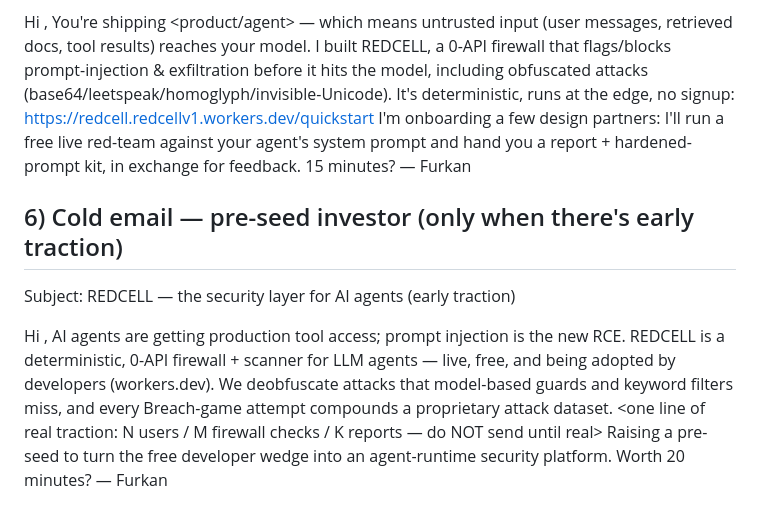
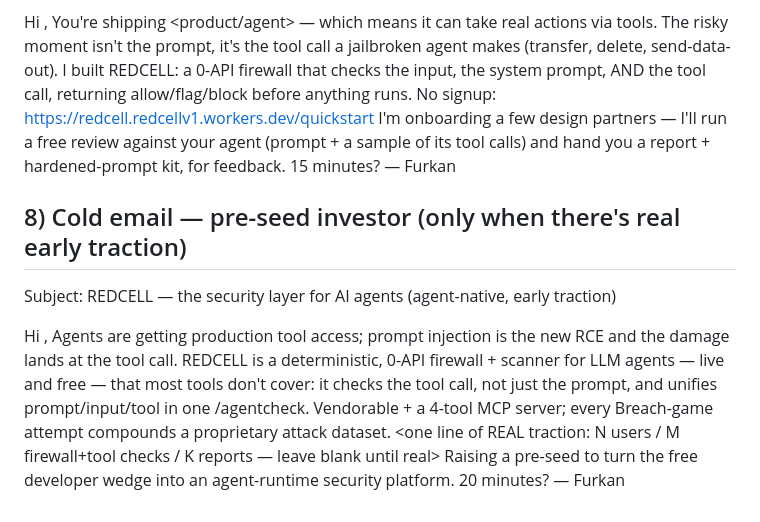
Before and after one commit to furkanefecancaglar/redcell, a Markdown page: GTM/launch_assets.md, the part around one of its changes. Rendered like a GitHub page.

```diff
--- a/GTM/launch_assets.md
+++ b/GTM/launch_assets.md
@@ -69,14 +89,14 @@ Subject: free prompt-injection firewall for <company>'s agent (0-API, 5-min setu
 
 Hi <name>,
-You're shipping <product/agent> — which means untrusted input (user messages, retrieved docs, tool results) reaches your model. I built REDCELL, a 0-API firewall that flags/blocks prompt-injection & exfiltration before it hits the model, including obfuscated attacks (base64/leetspeak/homoglyph/invisible-Unicode). It's deterministic, runs at the edge, no signup: https://redcell.redcellv1.workers.dev/quickstart
-I'm onboarding a few design partners: I'll run a free live red-team against your agent's system prompt and hand you a report + hardened-prompt kit, in exchange for feedback. 15 minutes?
+You're shipping <product/agent> — which means it can take real actions via tools. The risky moment isn't the prompt, it's the tool call a jailbroken agent makes (transfer, delete, send-data-out). I built REDCELL: a 0-API firewall that checks the input, the system prompt, AND the tool call, returning allow/flag/block before anything runs. No signup: https://redcell.redcellv1.workers.dev/quickstart
+I'm onboarding a few design partners — I'll run a free review against your agent (prompt + a sample of its tool calls) and hand you a report + hardened-prompt kit, for feedback. 15 minutes?
 — Furkan
 
-## 6) Cold email — pre-seed investor (only when there's early traction)
-Subject: REDCELL — the security layer for AI agents (early traction)
+## 8) Cold email — pre-seed investor (only when there's real early traction)
+Subject: REDCELL — the security layer for AI agents (agent-native, early traction)
 
 Hi <name>,
-AI agents are getting production tool access; prompt injection is the new RCE. REDCELL is a deterministic, 0-API firewall + scanner for LLM agents — live, free, and being adopted by developers (workers.dev). We deobfuscate attacks that model-based guards and keyword filters miss, and every Breach-game attempt compounds a proprietary attack dataset.
-<one line of real traction: N users / M firewall checks / K reports — do NOT send until real>
-Raising a pre-seed to turn the free developer wedge into an agent-runtime security platform. Worth 20 minutes?
+Agents are getting production tool access; prompt injection is the new RCE and the damage lands at the tool call. REDCELL is a deterministic, 0-API firewall + scanner for LLM agents — live and free — that most tools don't cover: it checks the tool call, not just the prompt, and unifies prompt/input/tool in one /agentcheck. Vendorable + a 4-tool MCP server; every Breach-game attempt compounds a proprietary attack dataset.
+<one line of REAL traction: N users / M firewall+tool checks / K reports — leave blank until real>
+Raising a pre-seed to turn the free developer wedge into an agent-runtime security platform. 20 minutes?
 — Furkan
```
Also changed, not shown: other parts of GTM/launch_assets.md (+59 -39 lines).
